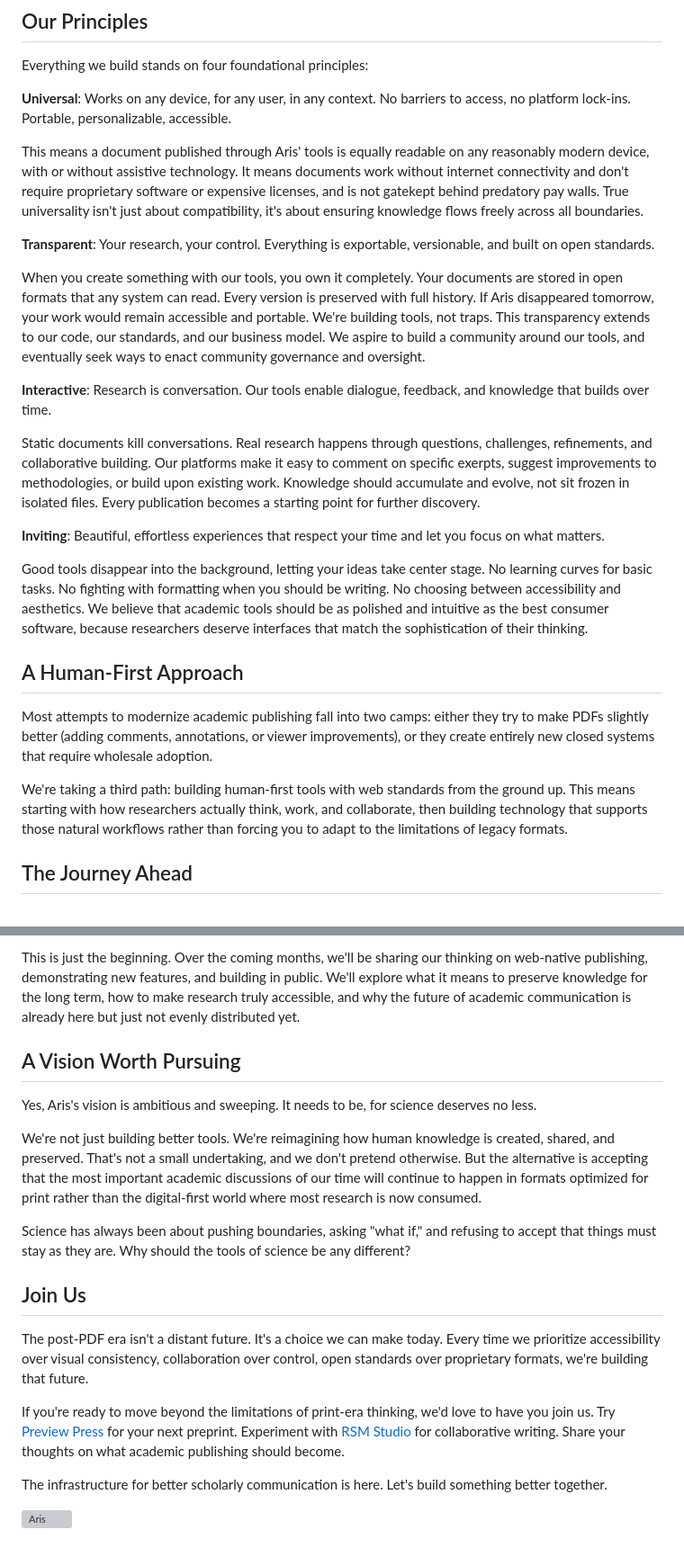
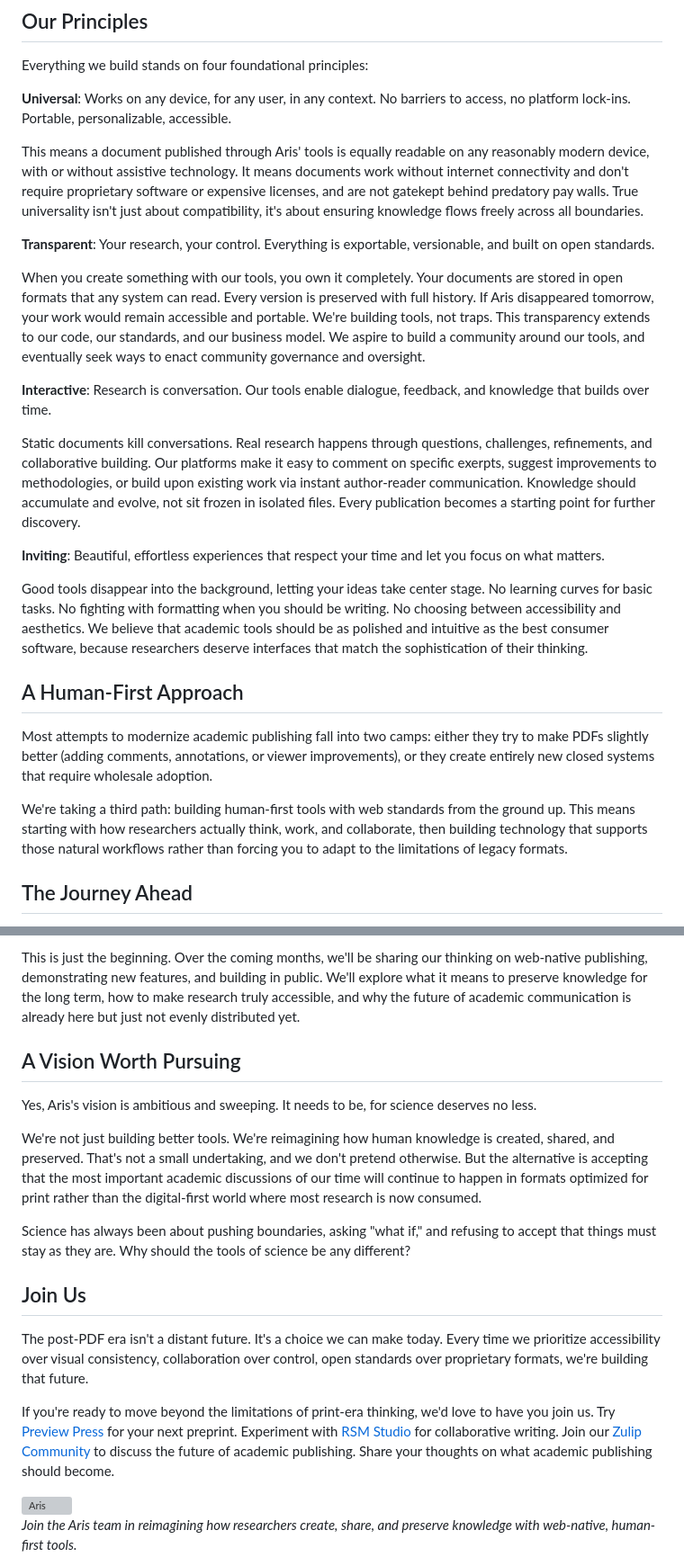
Before and after one commit to aris-pub/website, a Markdown page: src/blog/introducing-aris.md, 2 parts joined by grey strips. Shown at 90% size. GitHub-like rendering; grey boxes are pictures that could not be loaded.

```diff
--- a/src/blog/introducing-aris.md
+++ b/src/blog/introducing-aris.md
@@ -79,7 +79,7 @@ no platform lock-ins. Portable, personalizable, accessible.
 This means a document published through Aris' tools is equally readable on any
 reasonably modern device, with or without assistive technology. It means documents work
 without internet connectivity and don't require proprietary software or expensive
-licenses, and is not gatekept behind predatory pay walls. True universality isn't just
+licenses, and are not gatekept behind predatory pay walls. True universality isn't just
 about compatibility, it's about ensuring knowledge flows freely across all boundaries.
 
 **Transparent**: Your research, your control. Everything is exportable, versionable, and
@@ -98,8 +98,9 @@ knowledge that builds over time.
 Static documents kill conversations. Real research happens through questions,
 challenges, refinements, and collaborative building. Our platforms make it easy to
 comment on specific exerpts, suggest improvements to methodologies, or build upon
-existing work. Knowledge should accumulate and evolve, not sit frozen in isolated files.
-Every publication becomes a starting point for further discovery.
+existing work via instant author-reader communication. Knowledge should accumulate and
+evolve, not sit frozen in isolated files. Every publication becomes a starting point for
+further discovery.
 
 **Inviting**: Beautiful, effortless experiences that respect your time and let you focus
 on what matters.
@@ -116,7 +117,10 @@ Most attempts to modernize academic publishing fall into two camps: either they
 make PDFs slightly better (adding comments, annotations, or viewer improvements), or
 they create entirely new closed systems that require wholesale adoption.
 
-We're taking a third path: building human-first tools with web standards from the ground up. This means starting with how researchers actually think, work, and collaborate, then building technology that supports those natural workflows rather than forcing you to adapt to the limitations of legacy formats.
+We're taking a third path: building human-first tools with web standards from the ground
+up. This means starting with how researchers actually think, work, and collaborate, then
+building technology that supports those natural workflows rather than forcing you to
+adapt to the limitations of legacy formats.
 
 ## The Journey Ahead
 
@@ -129,5 +139,9 @@ Manim videos, Plotly interactive figures, insightful TikToks, and even Twitch st
 
-This is just the beginning. Over the coming months, we'll be sharing our thinking on web-native publishing, demonstrating new features, and building in public. We'll explore what it means to preserve knowledge for the long term, how to make research truly accessible, and why the future of academic communication is already here but just not evenly distributed yet.
+This is just the beginning. Over the coming months, we'll be sharing our thinking on
+web-native publishing, demonstrating new features, and building in public. We'll explore
+what it means to preserve knowledge for the long term, how to make research truly
+accessible, and why the future of academic communication is already here but just not
+evenly distributed yet.
 
 ## A Vision Worth Pursuing
 
@@ -135,8 +149,9 @@ Yes, Aris's vision is ambitious and sweeping. It needs to be, for science deserv
 
 We're not just building better tools. We're reimagining how human knowledge is created,
 shared, and preserved. That's not a small undertaking, and we don't pretend otherwise.
-But the alternative is accepting that the most important academic discussions of our time
-will continue to happen in formats optimized for print rather than the digital-first world where most research is now consumed.
+But the alternative is accepting that the most important academic discussions of our
+time will continue to happen in formats optimized for print rather than the
+digital-first world where most research is now consumed.
 
 Science has always been about pushing boundaries, asking "what if," and refusing to
 accept that things must stay as they are. Why should the tools of science be any
@@ -144,15 +159,21 @@ different?
 
 ## Join Us
 
-The post-PDF era isn't a distant future. It's a choice we can make today. Every time we prioritize accessibility over visual consistency, collaboration over control, open standards over proprietary formats, we're building that future.
+The post-PDF era isn't a distant future. It's a choice we can make today. Every time we
+prioritize accessibility over visual consistency, collaboration over control, open
+standards over proprietary formats, we're building that future.
 
 If you're ready to move beyond the limitations of print-era thinking, we'd love to have
-you join us. Try [<span style="color: #FF6B6B; font-weight: bold;">Preview Press</span>](https://prev.press) for your next
-preprint. Experiment with [<span style="color: #4A90E2; font-weight: bold;">RSM Studio</span>](https://rsm.studio) for
-collaborative writing. Share your thoughts on what academic publishing should become.
-
-The infrastructure for better scholarly communication is here. Let's build something better together.
+you join us. Try [<span style="color: #FF6B6B; font-weight: bold;">Preview
+Press</span>](https://prev.press) for your next preprint. Experiment with [<span
+style="color: #4A90E2; font-weight: bold;">RSM Studio</span>](https://rsm.studio) for
+collaborative writing. Join our [<span style="font-weight: bold;">Zulip
+Community</span>](https://aris-pub.zulipchat.com/) to discuss the future of academic
+publishing. Share your thoughts on what academic publishing should become.
 
 <div style="text-align: center; margin: 4rem 0;">
   <img src="/images/logos/aris-logo-64.svg" alt="Aris" style="width: 64px; height: 64px; opacity: 0.4;" />
 </div>
+
+*Join the Aris team in reimagining how researchers create, share, and preserve knowledge
+with web-native, human-first tools.*
```
Also changed, not shown: other parts of src/blog/introducing-aris.md (+10 -4 lines).
